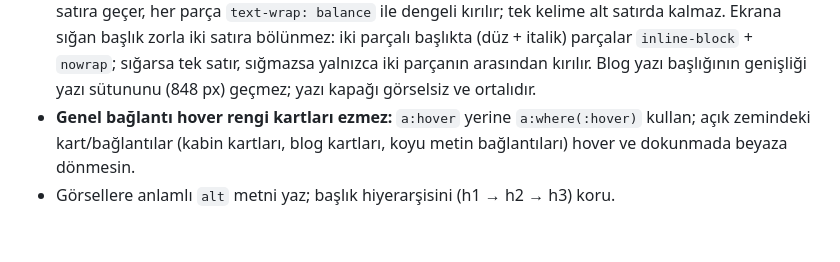
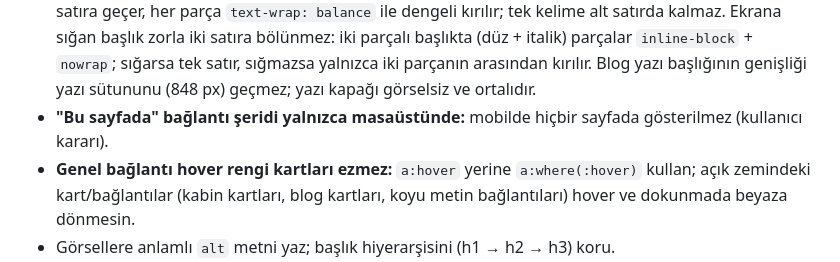
Before and after one commit to mertcanglz/yk-asansor, a Markdown page: CLAUDE.md, the part around the change. Drawn GitHub-style; blank space fills up the shorter version.

Commit message:
CLAUDE.md: "Bu sayfada" şeridi mobilde yok
Co-Authored-By: Claude Opus 5.5 <noreply@anthropic.com>

```diff
--- a/CLAUDE.md
+++ b/CLAUDE.md
@@ -50,6 +50,7 @@ ve tüm sayfalardaki menüyü güncelle.
   Ekrana sığan başlık zorla iki satıra bölünmez: iki parçalı başlıkta (düz + italik) parçalar
   `inline-block` + `nowrap`; sığarsa tek satır, sığmazsa yalnızca iki parçanın arasından kırılır.
   Blog yazı başlığının genişliği yazı sütununu (848 px) geçmez; yazı kapağı görselsiz ve ortalıdır.
+- **"Bu sayfada" bağlantı şeridi yalnızca masaüstünde:** mobilde hiçbir sayfada gösterilmez (kullanıcı kararı).
 - **Genel bağlantı hover rengi kartları ezmez:** `a:hover` yerine `a:where(:hover)` kullan; açık zemindeki
   kart/bağlantılar (kabin kartları, blog kartları, koyu metin bağlantıları) hover ve dokunmada beyaza dönmesin.
 - Görsellere anlamlı `alt` metni yaz; başlık hiyerarşisini (h1 → h2 → h3) koru.
```
